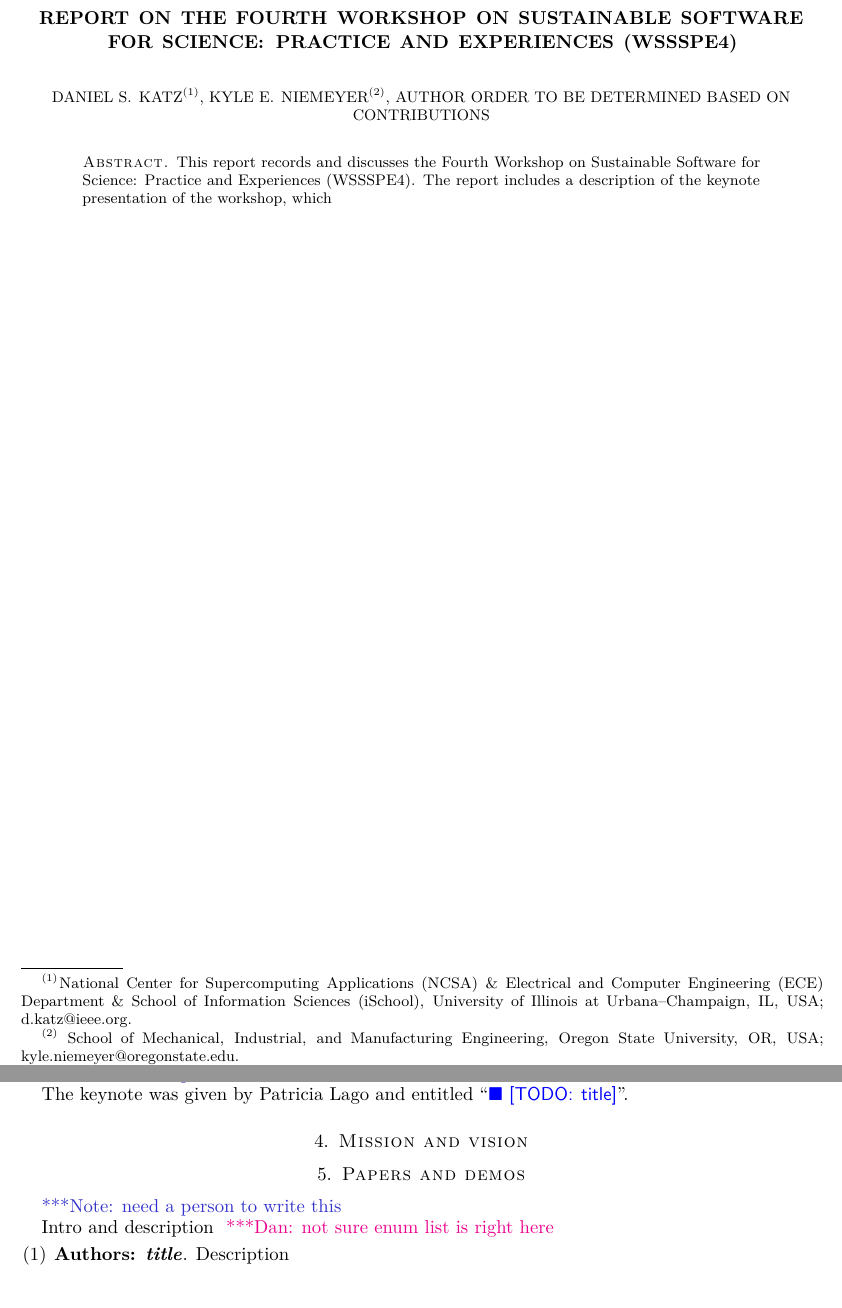
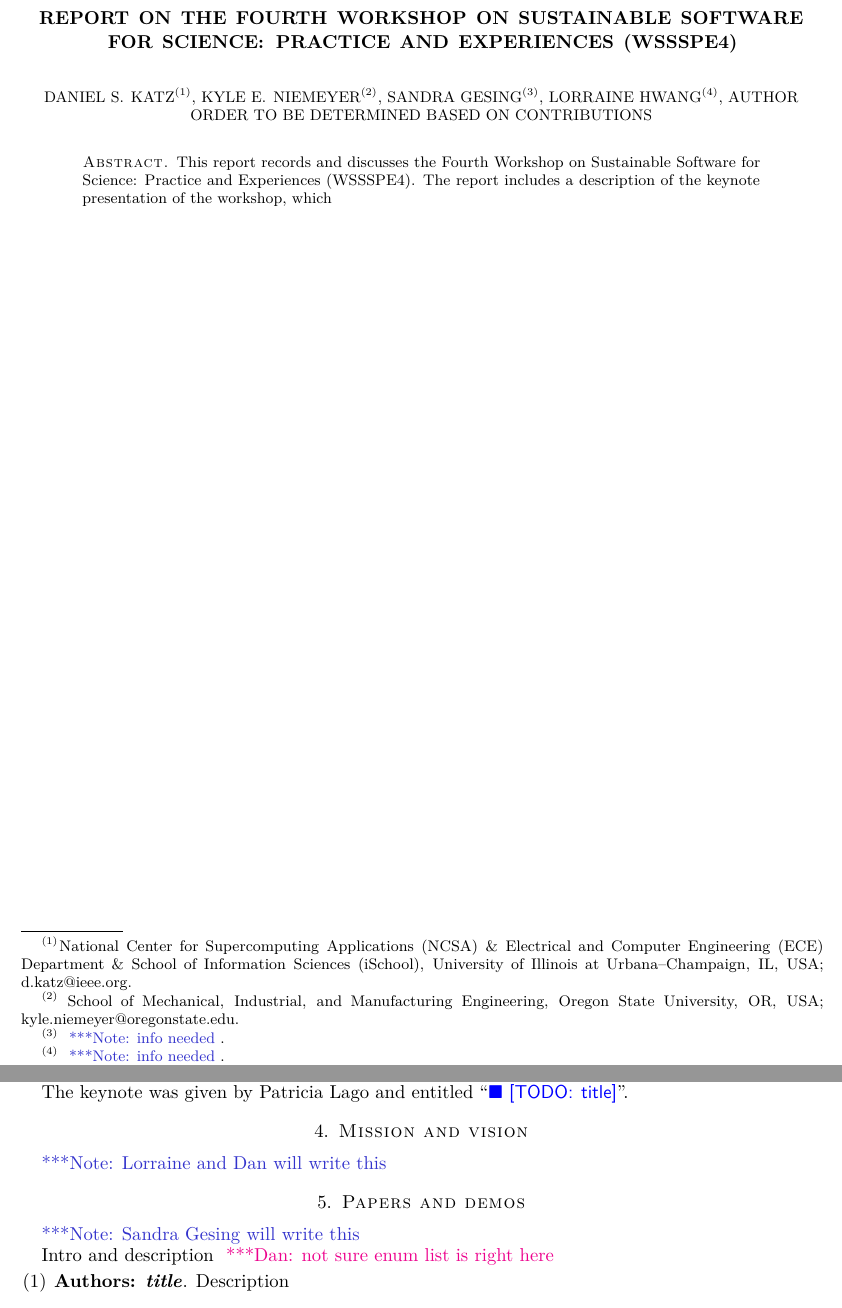
Before and after one commit to WSSSPE/meetings, a LaTeX paper (WSSSPE4_report/WSSSPE4_report.tex): two parts of pages 1 and 4 of 7, joined at a grey line, cut so that both start at the same text. Compiled offline with pdfLaTeX.

Commit message:
adding authors, some assignments

```diff
--- a/WSSSPE4_report/WSSSPE4_report.tex
+++ b/WSSSPE4_report/WSSSPE4_report.tex
@@ -76,6 +76,8 @@
 
 \author{Daniel S.\ Katz$^{(1)}$,
 Kyle E.\ Niemeyer$^{(2)}$,
+Sandra Gesing$^{(3)}$,
+Lorraine Hwang$^{(4)}$,
 Author order to be determined based on contributions
 }
 
@@ -88,6 +90,9 @@ University of Illinois at Urbana--Champaign, IL, USA; d.katz@ieee.org}
 \thanks{{}$^{(2)}$ School of Mechanical, Industrial, and Manufacturing Engineering,
 Oregon State University, OR, USA; kyle.niemeyer@oregonstate.edu}
 %
+\thanks{{}$^{(3)}$ \note{info needed}}
+%
+\thanks{{}$^{(4)}$ \note{info needed}}
 
 
 \begin{abstract}
@@ -342,11 +347,13 @@ The keynote was given by Patricia Lago and entitled ``\todo{title}''.
 \section{Mission and vision}\label{sec:mission}
 %%%%%%%%%%%%%%%%%%%%%%%%%%%%%%%%%%%%%%%%%%%%%%%%%%%%%%%%%%%%
 
+\note{Lorraine and Dan will write this}
+
 %%%%%%%%%%%%%%%%%%%%%%%%%%%%%%%%%%%%%%%%%%%%%%%%%%%%%%%%%%%%
 \section{Papers and demos} \label{sec:papers}
 %%%%%%%%%%%%%%%%%%%%%%%%%%%%%%%%%%%%%%%%%%%%%%%%%%%%%%%%%%%%
 
-\note{need a person to write this}
+\note{Sandra Gesing will write this}
 
 Intro and description \katznote{not sure enum list is right here}
 %
```
Also changed, not shown: WSSSPE4_report/WSSSPE4_report.tex (2 more changed lines).
